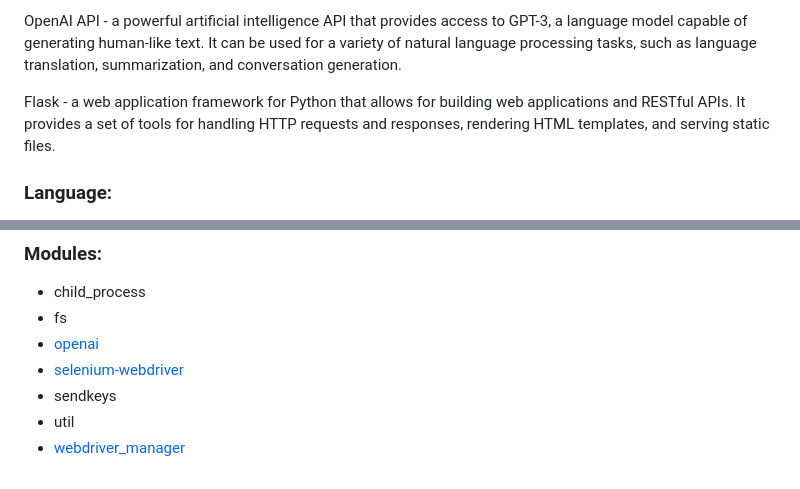
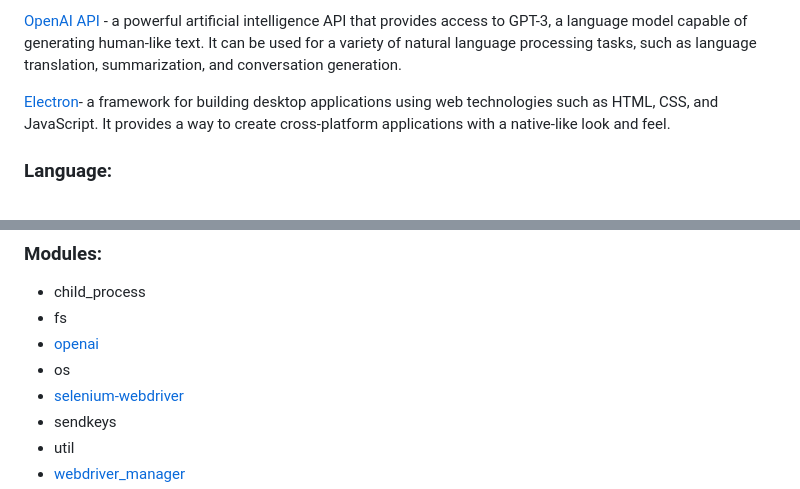
Before and after one commit to harmindersinghnijjar/quora-qa-automation, a Markdown page: README.md, 2 parts joined by grey strips. Rendered like a GitHub page.

```diff
--- a/README.md
+++ b/README.md
@@ -16,7 +16,7 @@ Selenium - a popular automation testing framework that provides a suite of tools
 
-OpenAI API - a powerful artificial intelligence API that provides access to GPT-3, a language model capable of generating human-like text. It can be used for a variety of natural language processing tasks, such as language translation, summarization, and conversation generation.
+[OpenAI API](https://openai.com/api/) - a powerful artificial intelligence API that provides access to GPT-3, a language model capable of generating human-like text. It can be used for a variety of natural language processing tasks, such as language translation, summarization, and conversation generation.
 
-Flask - a web application framework for Python that allows for building web applications and RESTful APIs. It provides a set of tools for handling HTTP requests and responses, rendering HTML templates, and serving static files.
+[Electron](https://www.electronjs.org/)- a framework for building desktop applications using web technologies such as HTML, CSS, and JavaScript. It provides a way to create cross-platform applications with a native-like look and feel.
 
 ### Language:
 
@@ -32,6 +32,7 @@ Flask - a web application framework for Python that allows for building web appl
 - child_process
 - fs
 - [openai](https://www.npmjs.com/package/openai)
+- os
 - [selenium-webdriver](https://www.npmjs.com/package/selenium-webdriver)
 - sendkeys
 - util
```
Also changed, not shown: other parts of README.md (+2 -2 lines).
